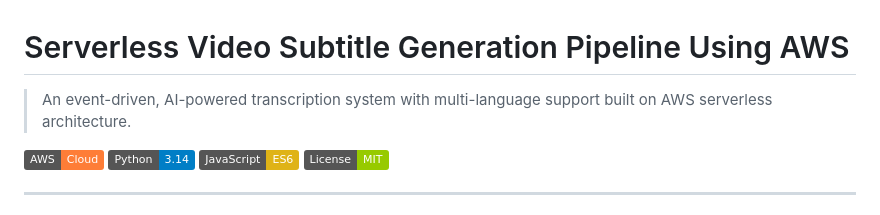
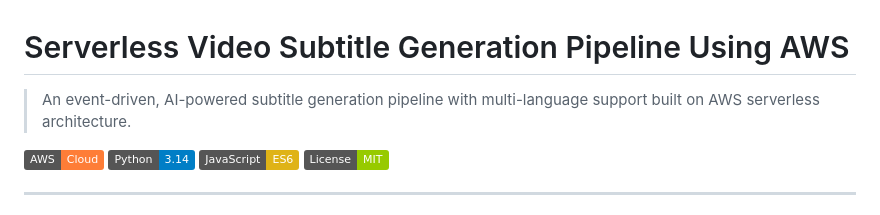
Before and after one commit to lokifr/Serverless-Video-Subtitle-Generation-Pipeline-Using-AWS, a Markdown page: README.md, the part around the change. GitHub-like rendering; badges without logos.

Commit message:
Update project description in README.md

```diff
--- a/README.md
+++ b/README.md
@@ -1,6 +1,6 @@
 # Serverless Video Subtitle Generation Pipeline Using AWS
 
-> An event-driven, AI-powered transcription system with multi-language support built on AWS serverless architecture.
+> An event-driven, AI-powered subtitle generation pipeline with multi-language support built on AWS serverless architecture.
 
 [![AWS](https://img.shields.io/badge/AWS-Cloud-orange?logo=amazon-aws)](https://aws.amazon.com/)
 [![Python](https://img.shields.io/badge/Python-3.14-blue?logo=python)](https://www.python.org/)
```
